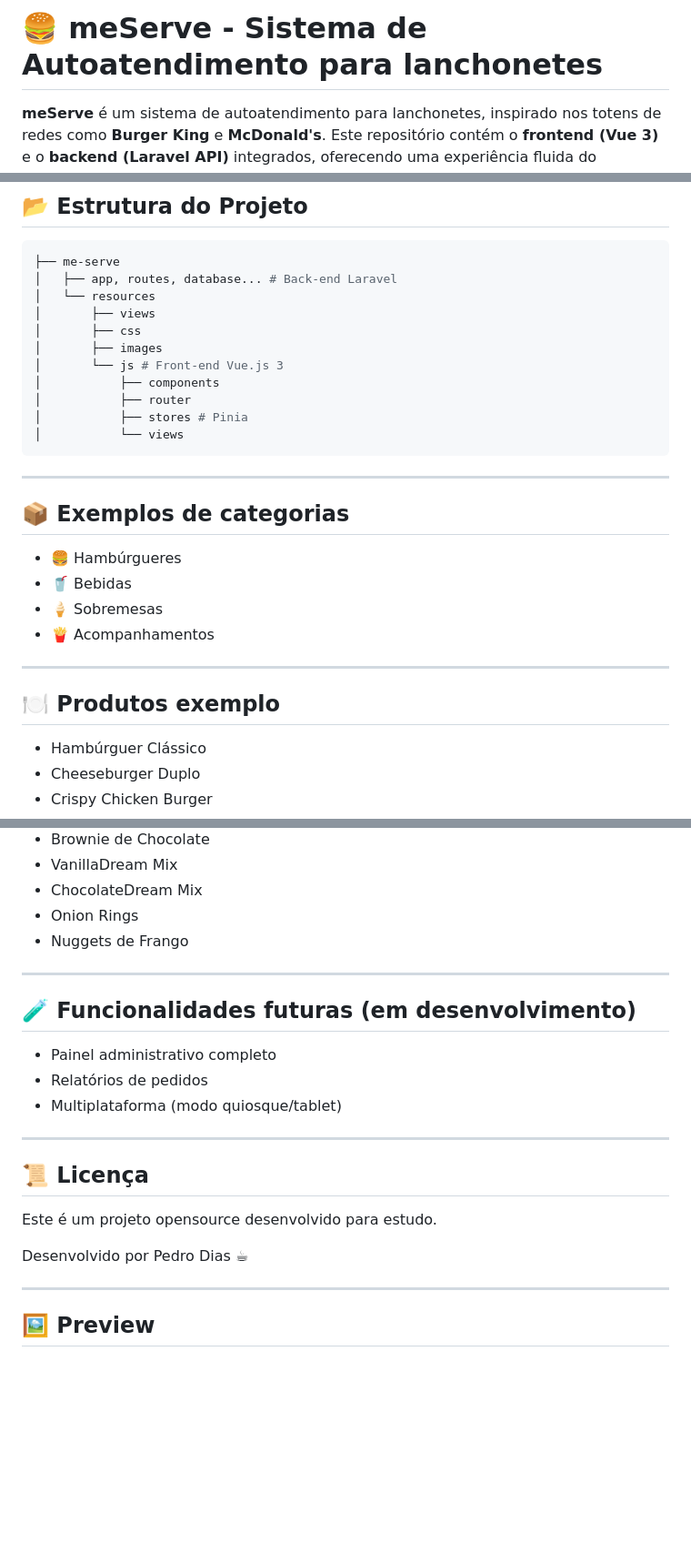
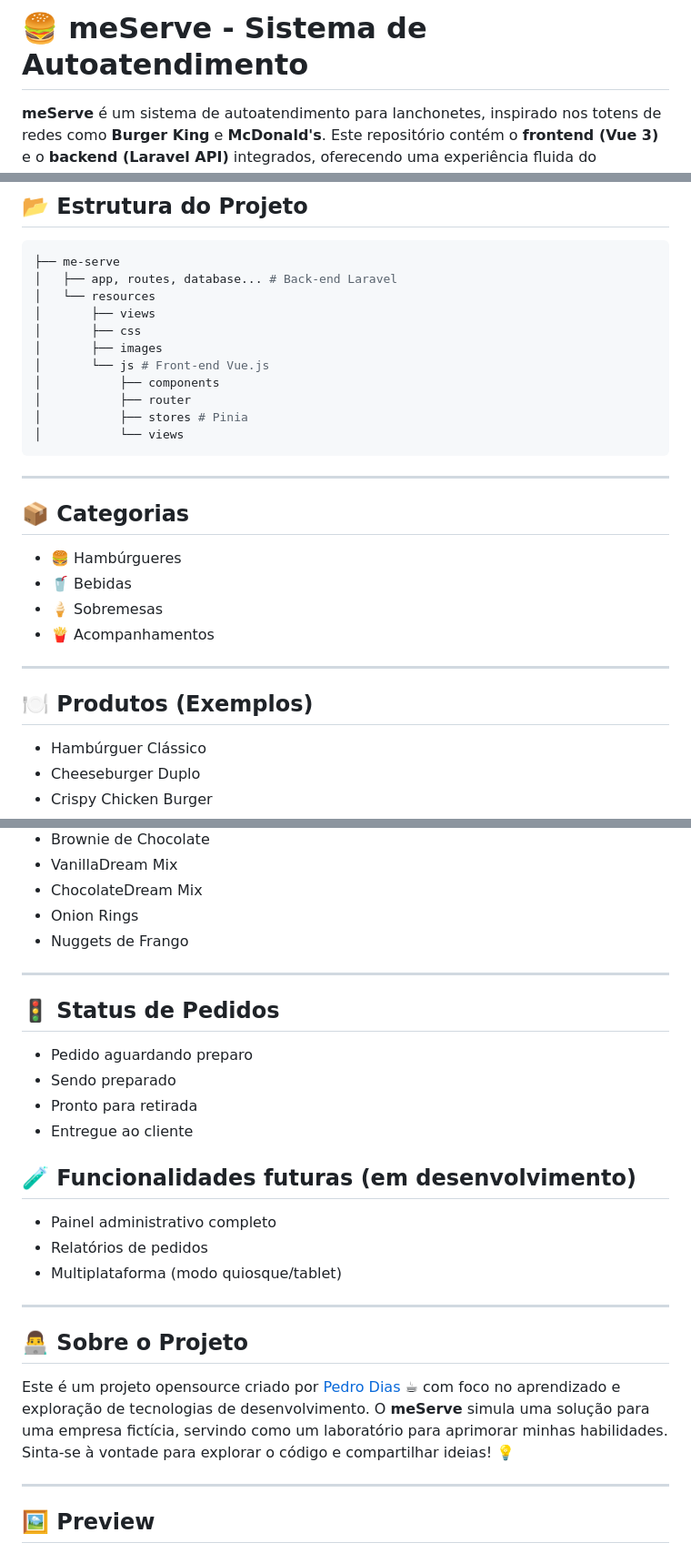
Before and after one commit to pedrovpdias/me-serve, a Markdown page: README.md, 3 parts joined by grey strips. Shown at 91% size. GitHub-like rendering; blank space fills up the shorter version.

```diff
--- a/README.md
+++ b/README.md
@@ -1,4 +1,4 @@
-# 🍔 meServe - Sistema de Autoatendimento para lanchonetes
+# 🍔 meServe - Sistema de Autoatendimento
 
 **meServe** é um sistema de autoatendimento para lanchonetes, inspirado nos totens de redes como **Burger King** e **McDonald's**. Este repositório contém o **frontend (Vue 3)** e o **backend (Laravel API)** integrados, oferecendo uma experiência fluida do **cardápio ao pagamento**.
 
@@ -83,7 +85,7 @@ npm run dev
 │       ├── views
 │       ├── css
 │       ├── images
-│       └── js # Front-end Vue.js 3
+│       └── js # Front-end Vue.js
 │           ├── components
 │           ├── router
 │           ├── stores # Pinia
@@ -92,7 +94,7 @@ npm run dev
 
 ---
 
-## 📦 Exemplos de categorias
+## 📦 Categorias
 
 - 🍔 Hambúrgueres
 - 🥤 Bebidas
@@ -101,7 +103,7 @@ npm run dev
 
 ---
 
-## 🍽️ Produtos exemplo
+## 🍽️ Produtos (Exemplos)
 
 - Hambúrguer Clássico
 - Cheeseburger Duplo
@@ -121,6 +123,13 @@ npm run dev
 
 ---
 
+## 🚦 Status de Pedidos
+
+- Pedido aguardando preparo
+- Sendo preparado
+- Pronto para retirada
+- Entregue ao cliente
+
 ## 🧪 Funcionalidades futuras (em desenvolvimento)
 
 - Painel administrativo completo
@@ -129,11 +138,10 @@ npm run dev
 
 ---
 
-## 📜 Licença
+## 👨‍💻 Sobre o Projeto
 
-Este é um projeto opensource desenvolvido para estudo.
-
-Desenvolvido por Pedro Dias ☕
+Este é um projeto opensource criado por [Pedro Dias](https://github.com/pedrovpdias) ☕ com foco no aprendizado e exploração de tecnologias de desenvolvimento. O **meServe** simula uma solução para uma empresa fictícia, servindo como um laboratório para aprimorar minhas habilidades.
+Sinta-se à vontade para explorar o código e compartilhar ideias! 💡
 
 ---
 
```
Also changed, not shown: other parts of README.md (+4 -2 lines).
